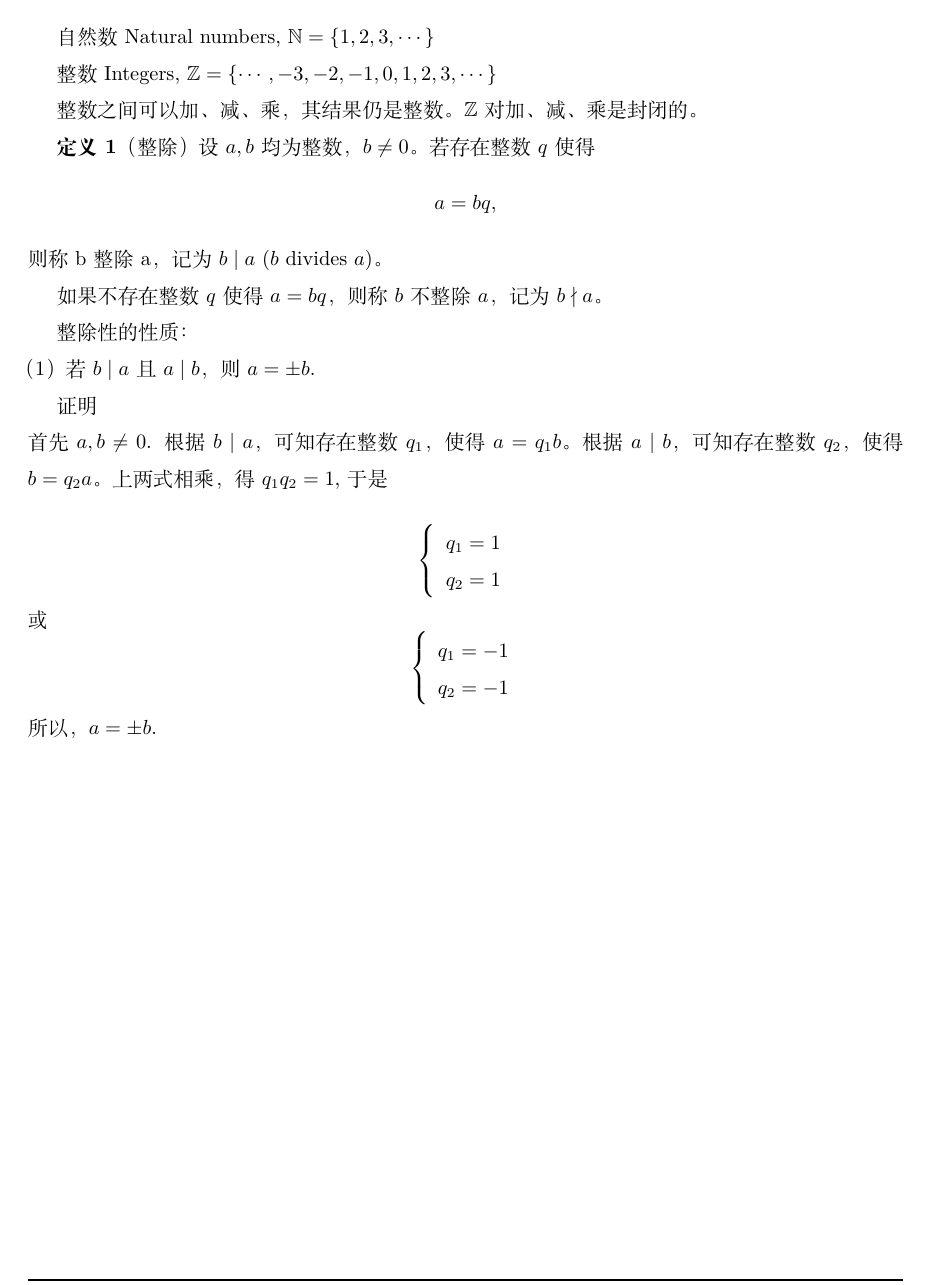
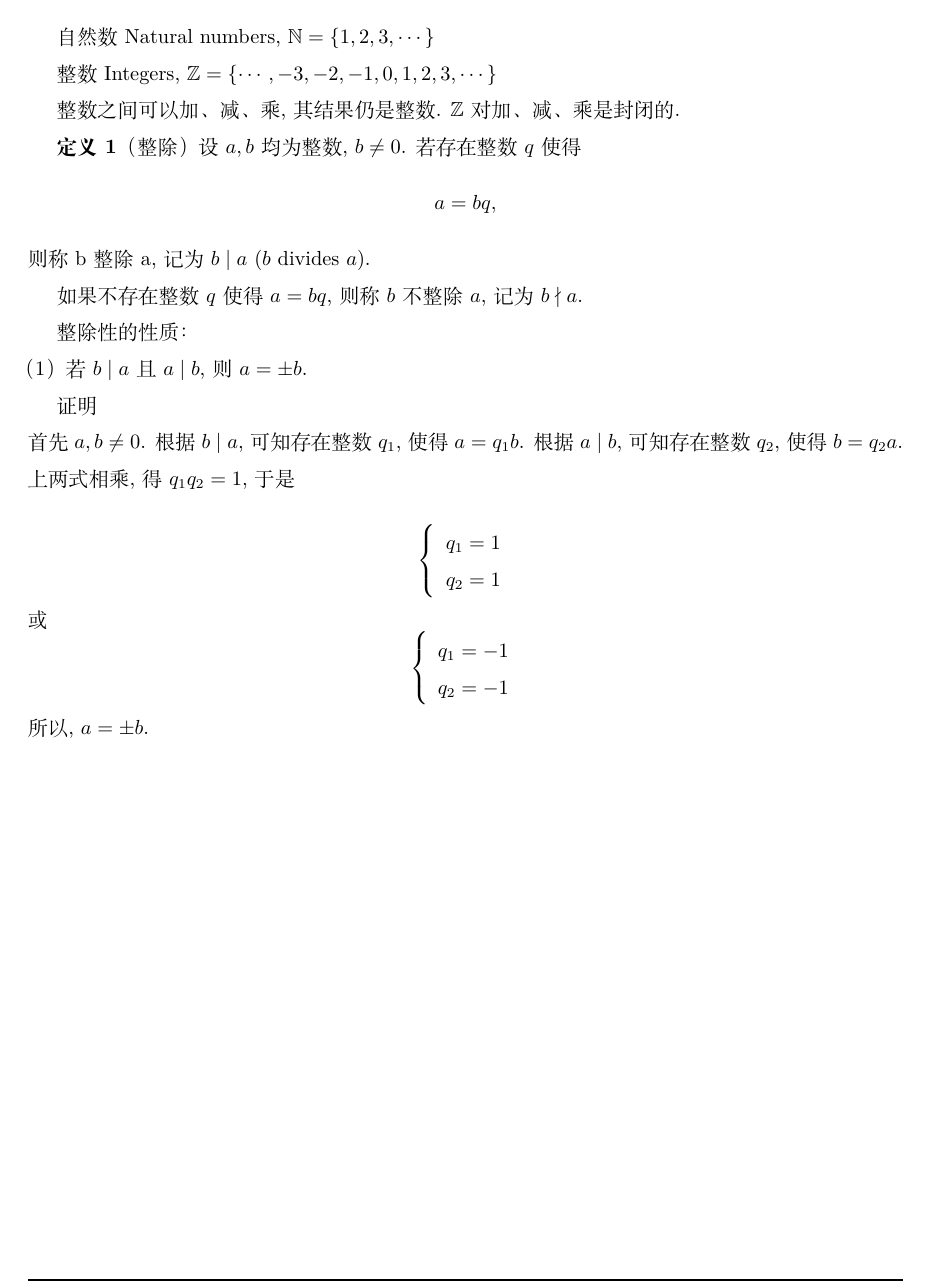
Before and after one commit to Chunhua-takua/Tech, a LaTeX document (latex/NumberTheory/NumberTheory.tex, which reads latex/NumberTheory/parts/Chapter1.tex): part of page 3 of 3, cut so that both start at the same text. Compiled offline with XeLaTeX; a missing font is replaced by an installed copy or a similar font.

Commit message:
comma, period

```diff
--- a/latex/NumberTheory/parts/Chapter1.tex
+++ b/latex/NumberTheory/parts/Chapter1.tex
@@ -7,24 +7,24 @@ $ \mathbb{N} = \{ 1, 2, 3, \cdots \} $
 整数 Integers,
 $ \mathbb{Z} = \{ \cdots, -3, -2, -1, 0, 1, 2, 3, \cdots \} $
 
-整数之间可以加、减、乘，其结果仍是整数。$ \mathbb{Z} $ 对加、减、乘是封闭的。
+整数之间可以加、减、乘, 其结果仍是整数. $ \mathbb{Z} $ 对加、减、乘是封闭的.
 
-\textbf{定义1}（整除） 设 $a, b$ 均为整数，$ b \neq 0 $。若存在整数 $ q $ 使得
+\textbf{定义1}（整除） 设 $a, b$ 均为整数, $ b \neq 0 $. 若存在整数 $ q $ 使得
 \[
     a = bq,
 \]
-则称 b 整除 a，记为 $ b \mid a $ ($b$ divides $a$)。
+则称 b 整除 a, 记为 $ b \mid a $ ($b$ divides $a$).
 
-如果不存在整数 $q$ 使得 $a=bq$，则称 $b$ 不整除 $a$，记为 $b \nmid a$。
+如果不存在整数 $q$ 使得 $a=bq$, 则称 $b$ 不整除 $a$, 记为 $b \nmid a$.
 
 整除性的性质：\\
-（1）若 $ b \mid a $ 且 $ a \mid b$，则 $a = \pm b$.
+（1）若 $ b \mid a $ 且 $ a \mid b$, 则 $a = \pm b$.
 
 证明\\
 首先 $a,b\neq 0$.
-根据$ b \mid a $，可知存在整数 $q_1$，使得 $a=q_1 b$。
-根据$ a \mid b$，可知存在整数 $q_2$，使得 $b=q_2 a$。
-上两式相乘，得 $q_1 q_2 = 1$, 于是\\
+根据$ b \mid a $, 可知存在整数 $q_1$, 使得 $a=q_1 b$.
+根据$ a \mid b$, 可知存在整数 $q_2$, 使得 $b=q_2 a$.
+上两式相乘, 得 $q_1 q_2 = 1$, 于是\\
 \[
     \left\{
         \begin{array}{lc}
@@ -42,4 +42,4 @@ $ \mathbb{Z} = \{ \cdots, -3, -2, -1, 0, 1, 2, 3, \cdots \} $
         \end{array}
     \right.
 \]
-所以，$a = \pm b$.
+所以, $a = \pm b$.
```
